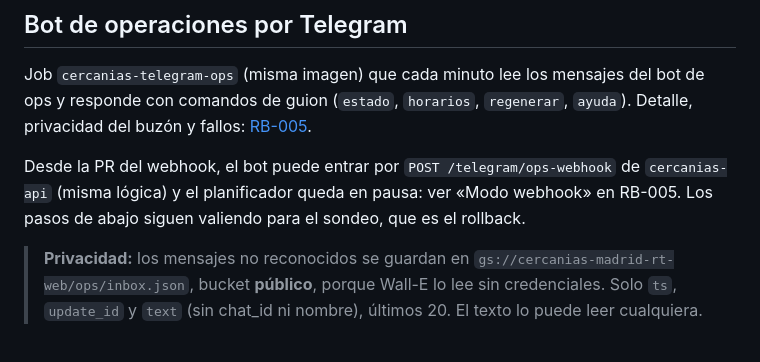
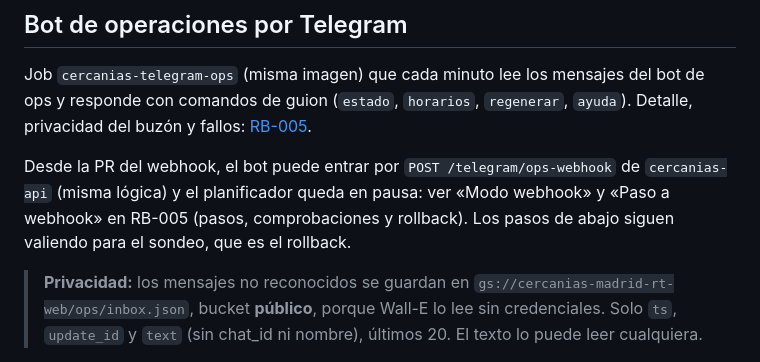
Before and after one commit to juan-domgav/cercanias-madrid-rt, a Markdown page: docs/DESPLIEGUE.md, the part around the change. GitHub-like rendering.

```diff
--- a/docs/DESPLIEGUE.md
+++ b/docs/DESPLIEGUE.md
@@ -178,8 +178,8 @@ bot de ops y responde con comandos de guion (`estado`, `horarios`, `regenerar`,
 
 Desde la PR del webhook, el bot puede entrar por `POST /telegram/ops-webhook`
 de `cercanias-api` (misma lógica) y el planificador queda en pausa: ver
-«Modo webhook» en RB-005. Los pasos de abajo siguen valiendo para el sondeo,
-que es el rollback.
+«Modo webhook» y «Paso a webhook» en RB-005 (pasos, comprobaciones y rollback).
+Los pasos de abajo siguen valiendo para el sondeo, que es el rollback.
 
 > **Privacidad:** los mensajes no reconocidos se guardan en
 > `gs://cercanias-madrid-rt-web/ops/inbox.json`, bucket **público**, porque
```
Also changed, not shown: docs/runbooks/RB-005-telegram-ops-bot.md (+53 -10 lines).
